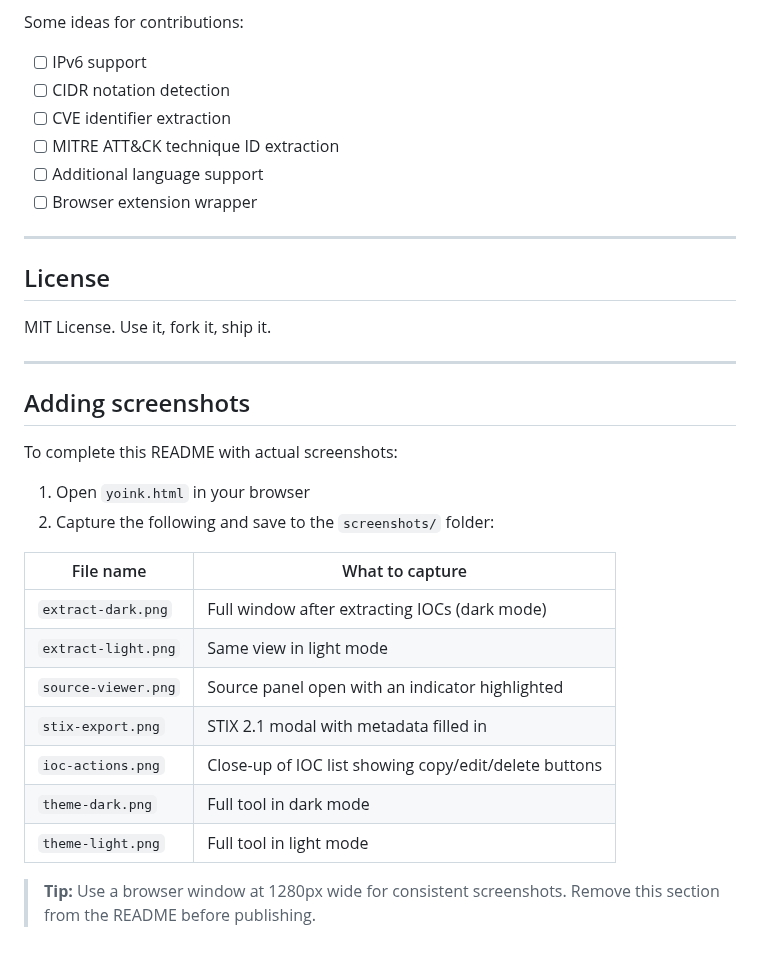
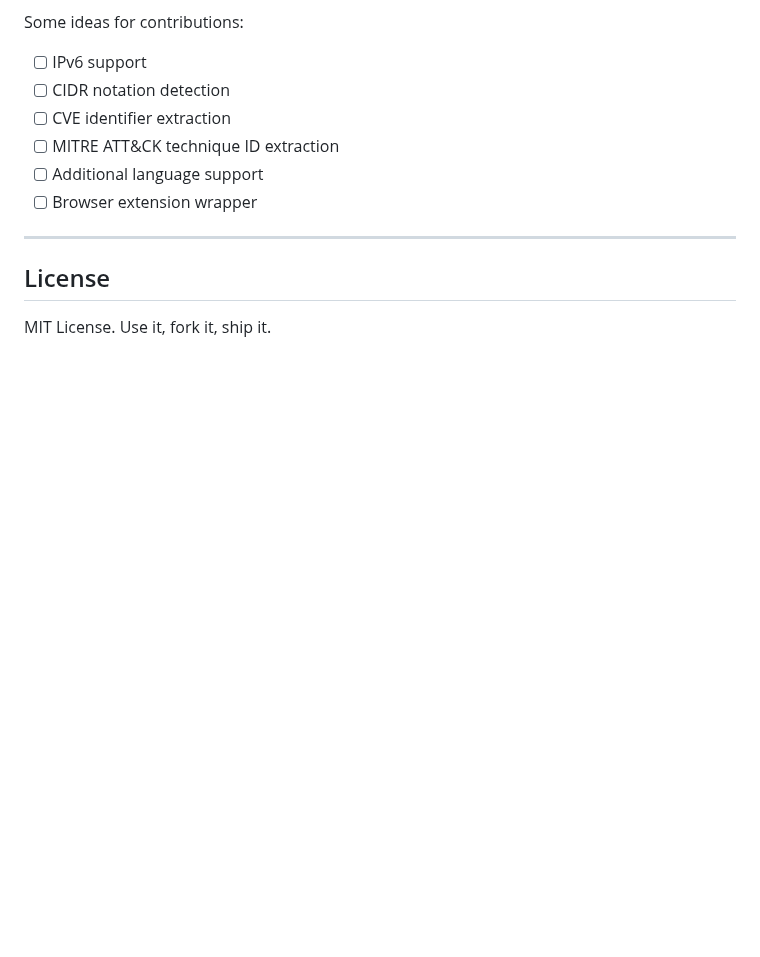
Before and after one commit to datasafari-org/YOINK, a Markdown page: README.md, the part around one of its changes. GitHub-like rendering; blank space fills up the shorter version.

```diff
--- a/README.md
+++ b/README.md
@@ -247,24 +247,3 @@ Some ideas for contributions:
 ## License
 
 MIT License. Use it, fork it, ship it.
-
----
-
-## Adding screenshots
-
-To complete this README with actual screenshots:
-
-1. Open `yoink.html` in your browser
-2. Capture the following and save to the `screenshots/` folder:
-
-| File name | What to capture |
-|-----------|----------------|
-| `extract-dark.png` | Full window after extracting IOCs (dark mode) |
-| `extract-light.png` | Same view in light mode |
-| `source-viewer.png` | Source panel open with an indicator highlighted |
-| `stix-export.png` | STIX 2.1 modal with metadata filled in |
-| `ioc-actions.png` | Close-up of IOC list showing copy/edit/delete buttons |
-| `theme-dark.png` | Full tool in dark mode |
-| `theme-light.png` | Full tool in light mode |
-
-> **Tip:** Use a browser window at 1280px wide for consistent screenshots. Remove this section from the README before publishing.
```
Also changed, not shown: other parts of README.md (+4 -4 lines), screenshots/yoink_actions.png (added), 2 other files.
